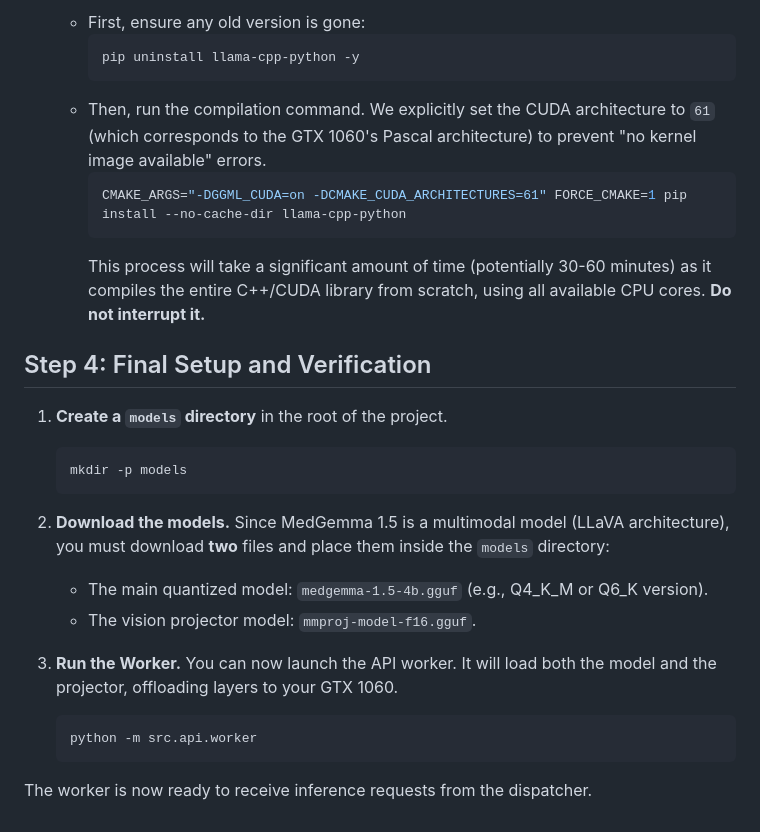
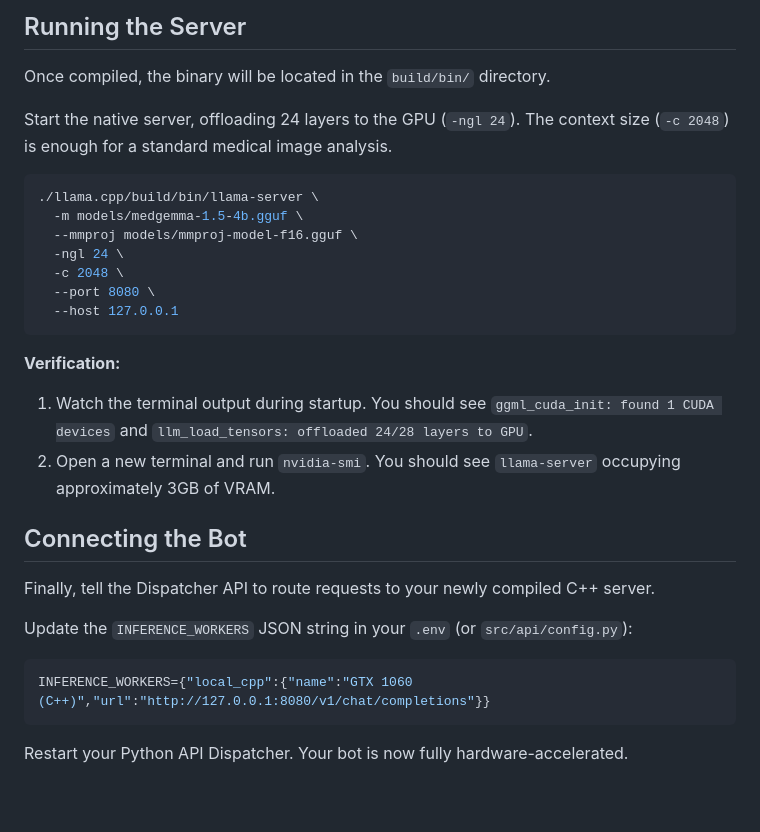
Before and after one commit to lexandree/roentgen-for-docs, a Markdown page: GTX1060_SETUP_GUIDE.md, the part around one of its changes. Rendered like a GitHub page; blank space fills up the shorter version.

````diff
--- a/GTX1060_SETUP_GUIDE.md
+++ b/GTX1060_SETUP_GUIDE.md
@@ -67,28 +64,31 @@ This is the most critical part. We will create a Conda environment in stages to
 
-    *   First, ensure any old version is gone:
-        ```bash
-        pip uninstall llama-cpp-python -y
-        ```
-    *   Then, run the compilation command. We explicitly set the CUDA architecture to `61` (which corresponds to the GTX 1060's Pascal architecture) to prevent "no kernel image available" errors.
-        ```bash
-        CMAKE_ARGS="-DGGML_CUDA=on -DCMAKE_CUDA_ARCHITECTURES=61" FORCE_CMAKE=1 pip install --no-cache-dir llama-cpp-python
-        ```
-        This process will take a significant amount of time (potentially 30-60 minutes) as it compiles the entire C++/CUDA library from scratch, using all available CPU cores. **Do not interrupt it.**
+## Running the Server
 
-## Step 4: Final Setup and Verification
+Once compiled, the binary will be located in the `build/bin/` directory.
 
-1.  **Create a `models` directory** in the root of the project.
-    ```bash
-    mkdir -p models
-    ```
+Start the native server, offloading 24 layers to the GPU (`-ngl 24`). The context size (`-c 2048`) is enough for a standard medical image analysis.
 
-2.  **Download the models.** Since MedGemma 1.5 is a multimodal model (LLaVA architecture), you must download **two** files and place them inside the `models` directory:
-    *   The main quantized model: `medgemma-1.5-4b.gguf` (e.g., Q4_K_M or Q6_K version).
-    *   The vision projector model: `mmproj-model-f16.gguf`.
+```bash
+./llama.cpp/build/bin/llama-server \
+  -m models/medgemma-1.5-4b.gguf \
+  --mmproj models/mmproj-model-f16.gguf \
+  -ngl 24 \
+  -c 2048 \
+  --port 8080 \
+  --host 127.0.0.1
+```
 
-3.  **Run the Worker.** You can now launch the API worker. It will load both the model and the projector, offloading layers to your GTX 1060.
-    ```bash
-    python -m src.api.worker
-    ```
+**Verification:**
+1. Watch the terminal output during startup. You should see `ggml_cuda_init: found 1 CUDA devices` and `llm_load_tensors: offloaded 24/28 layers to GPU`.
+2. Open a new terminal and run `nvidia-smi`. You should see `llama-server` occupying approximately 3GB of VRAM.
 
-The worker is now ready to receive inference requests from the dispatcher.
+## Connecting the Bot
+
+Finally, tell the Dispatcher API to route requests to your newly compiled C++ server.
+
+Update the `INFERENCE_WORKERS` JSON string in your `.env` (or `src/api/config.py`):
+```json
+INFERENCE_WORKERS={"local_cpp":{"name":"GTX 1060 (C++)","url":"http://127.0.0.1:8080/v1/chat/completions"}}
+```
+
+Restart your Python API Dispatcher. Your bot is now fully hardware-accelerated.
````
Also changed, not shown: other parts of GTX1060_SETUP_GUIDE.md (+41 -44 lines).
